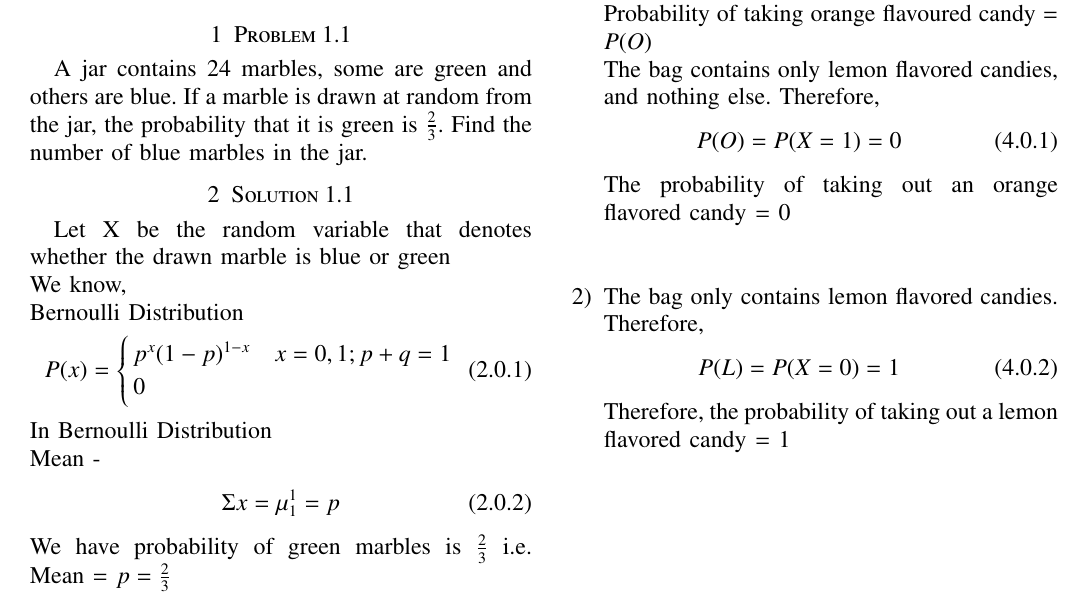
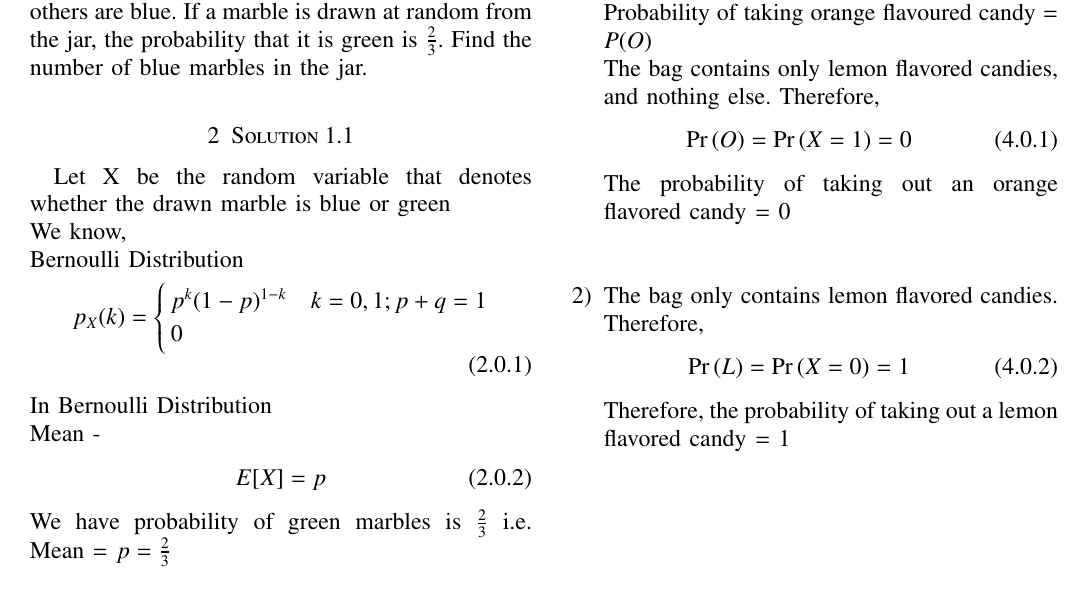
Before and after one commit to 96143/Assignment-2, a LaTeX paper (Question 1.1 & 1.2 .tex): part of the page, cut so that both start at the same text. Compiled offline with pdfLaTeX.

Commit message:
Update Question 1.1 & 1.2 .tex

```diff
--- a/Question 1.1 & 1.2 .tex
+++ b/Question 1.1 & 1.2 .tex
@@ -266,16 +266,16 @@ Let X be the random variable that denotes whether the drawn marble is blue or gr
 We know,\\*
 Bernoulli Distribution
 \begin{align}
-P(x) =
+p_X(k) =
 \begin{cases}
-      p^x (1-p)^{1-x}  & x=0,1;  p+q=1\\*
+      p^k (1-p)^{1-k}  & k=0,1;  p+q=1\\*
         0
        \end{cases}
 \end{align}
 In Bernoulli Distribution\\*
          Mean -
          \begin{align}
-         \Sigma x = 	\mu_{1}^{1} = p
+         E[X] = p
          \end{align}
          We have probability of green marbles is $\frac{2}{3}$
 i.e. Mean = $p = \frac{2}{3}$ \\*
@@ -304,7 +304,7 @@ Probability of taking orange flavoured candy = $P(O)$ \\
 The bag contains only lemon flavored candies, and nothing else.
 Therefore,
 \begin{align}
-    P(O) = P(X=1) = 0
+    \pr{O} = \pr{X=1} = 0
 \end{align}
 The probability of taking out an orange flavored candy = 0
 \vspace{5mm} %5mm vertical space
@@ -312,7 +312,7 @@ The probability of taking out an orange flavored candy = 0
 \item The bag only contains lemon flavored candies. \\
 Therefore,
 \begin{align}
-    P(L) = P(X=0) = 1
+   \pr{L} = \pr{X=0} = 1
 \end{align}
 Therefore, the probability of taking out a lemon flavored candy = 1
 \end{enumerate}
```
